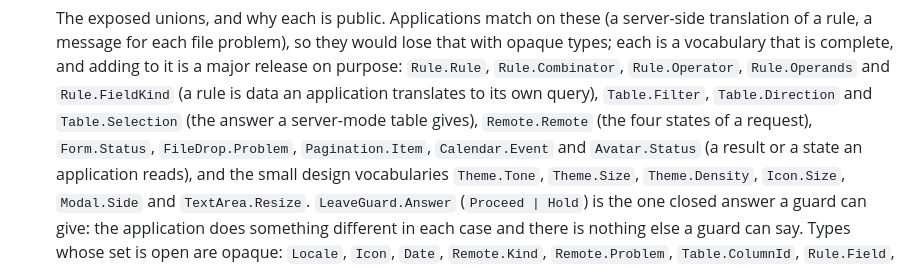
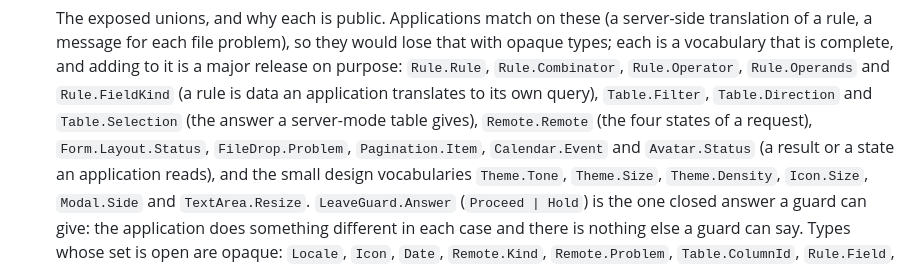
Before and after one commit to davidtoska/elm-klar, a Markdown page: CONTRIBUTING.md, the part around the change. Rendered like a GitHub page.

```diff
--- a/CONTRIBUTING.md
+++ b/CONTRIBUTING.md
@@ -92,7 +92,7 @@ its dependencies that `elm.json` allows (check both before a release, see
    `Rule.Rule`, `Rule.Combinator`, `Rule.Operator`, `Rule.Operands` and
    `Rule.FieldKind` (a rule is data an application translates to its own query),
    `Table.Filter`, `Table.Direction` and `Table.Selection` (the answer a server-mode
-   table gives), `Remote.Remote` (the four states of a request), `Form.Status`,
+   table gives), `Remote.Remote` (the four states of a request), `Form.Layout.Status`,
    `FileDrop.Problem`, `Pagination.Item`, `Calendar.Event` and `Avatar.Status`
    (a result or a state an application reads), and the small design vocabularies
    `Theme.Tone`, `Theme.Size`, `Theme.Density`, `Icon.Size`, `Modal.Side` and
```
Also changed, not shown: USING.md (+34 -0 lines).
